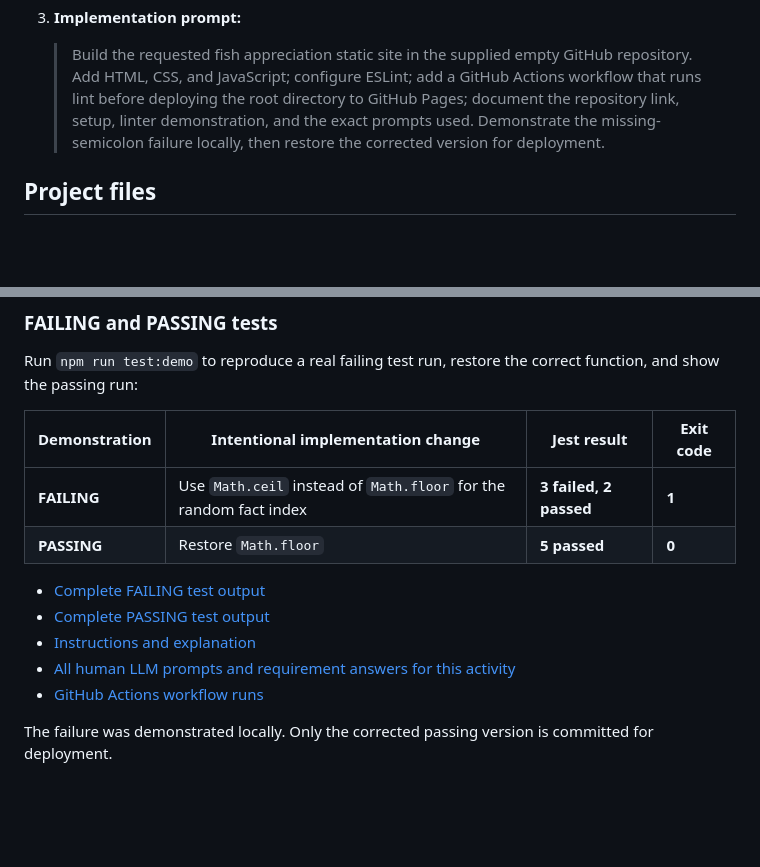
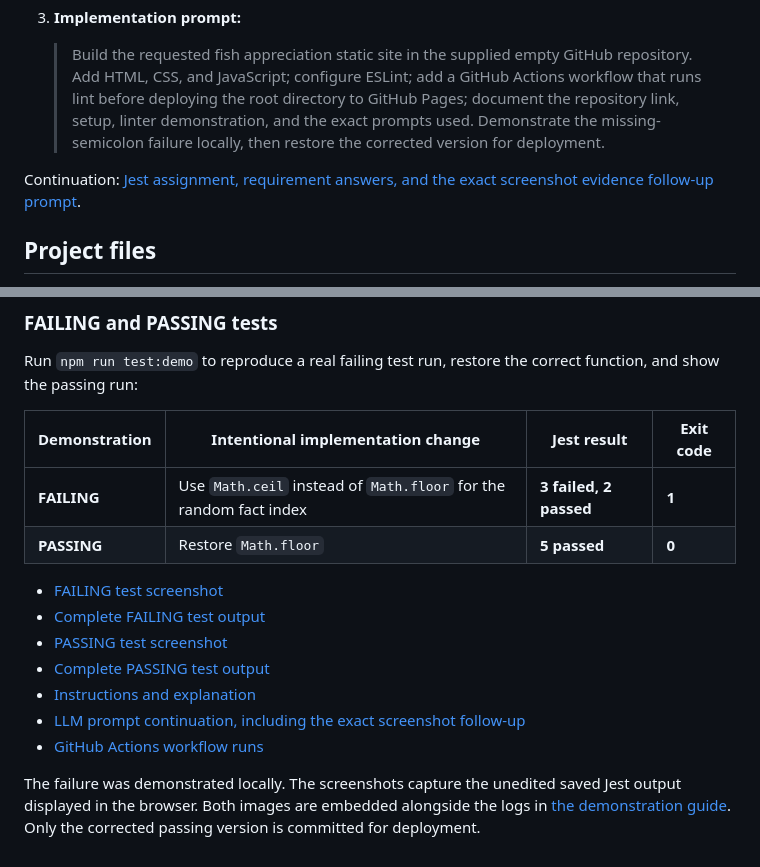
Before and after one commit to jacob-cob-null/SEN10-Quiz-12, a Markdown page: README.md, 2 parts joined by grey strips. Drawn GitHub-style; blank space fills up the shorter version.

Commit message:
Add Jest evidence screenshots and exact continuation prompt

```diff
--- a/README.md
+++ b/README.md
@@ -51,6 +51,8 @@ These are the prompts used in this project, kept true to the request wording.
 
    > Build the requested fish appreciation static site in the supplied empty GitHub repository. Add HTML, CSS, and JavaScript; configure ESLint; add a GitHub Actions workflow that runs lint before deploying the root directory to GitHub Pages; document the repository link, setup, linter demonstration, and the exact prompts used. Demonstrate the missing-semicolon failure locally, then restore the corrected version for deployment.
 
+Continuation: [Jest assignment, requirement answers, and the exact screenshot evidence follow-up prompt](docs/LLM-PROMPTS.md).
+
 ## Project files
 
 - `index.html`: accessible site structure and fish appreciation content.
@@ -75,10 +77,12 @@ Run `npm run test:demo` to reproduce a real failing test run, restore the correc
 | **FAILING** | Use `Math.ceil` instead of `Math.floor` for the random fact index | **3 failed, 2 passed** | **1** |
 | **PASSING** | Restore `Math.floor` | **5 passed** | **0** |
 
+- [FAILING test screenshot](docs/test-evidence/screenshots/FAILING.jpg)
 - [Complete FAILING test output](docs/test-evidence/FAILING.txt)
+- [PASSING test screenshot](docs/test-evidence/screenshots/PASSING.jpg)
 - [Complete PASSING test output](docs/test-evidence/PASSING.txt)
 - [Instructions and explanation](docs/TESTING.md)
-- [All human LLM prompts and requirement answers for this activity](docs/LLM-PROMPTS.md)
+- [LLM prompt continuation, including the exact screenshot follow-up](docs/LLM-PROMPTS.md)
 - [GitHub Actions workflow runs](https://github.com/jacob-cob-null/SEN10-Quiz-12/actions)
 
-The failure was demonstrated locally. Only the corrected passing version is committed for deployment.
+The failure was demonstrated locally. The screenshots capture the unedited saved Jest output displayed in the browser. Both images are embedded alongside the logs in [the demonstration guide](docs/TESTING.md). Only the corrected passing version is committed for deployment.
```
Also changed, not shown: docs/LLM-PROMPTS.md (+11 -3 lines), docs/TESTING.md (+9 -1 lines), docs/test-evidence/screenshots/FAILING.jpg (added), docs/test-evidence/screenshots/PASSING.jpg (added).
